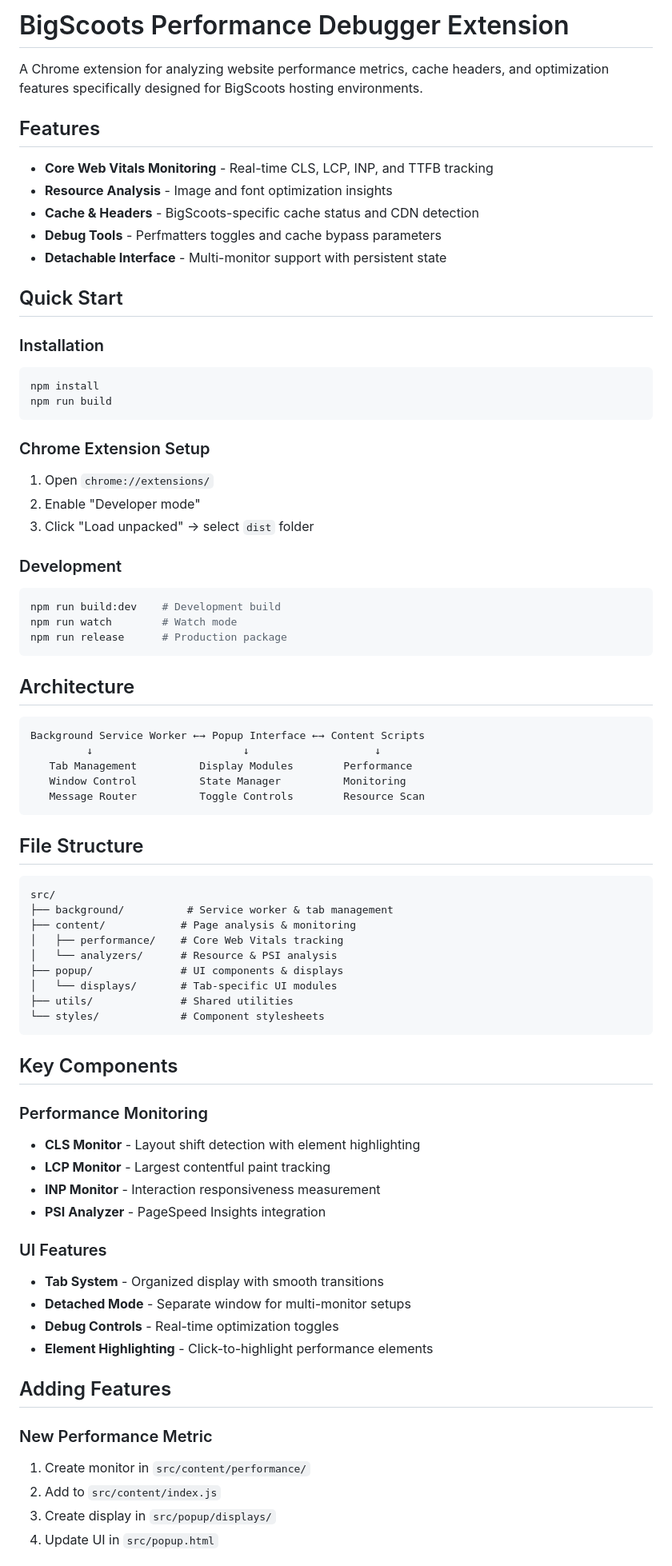
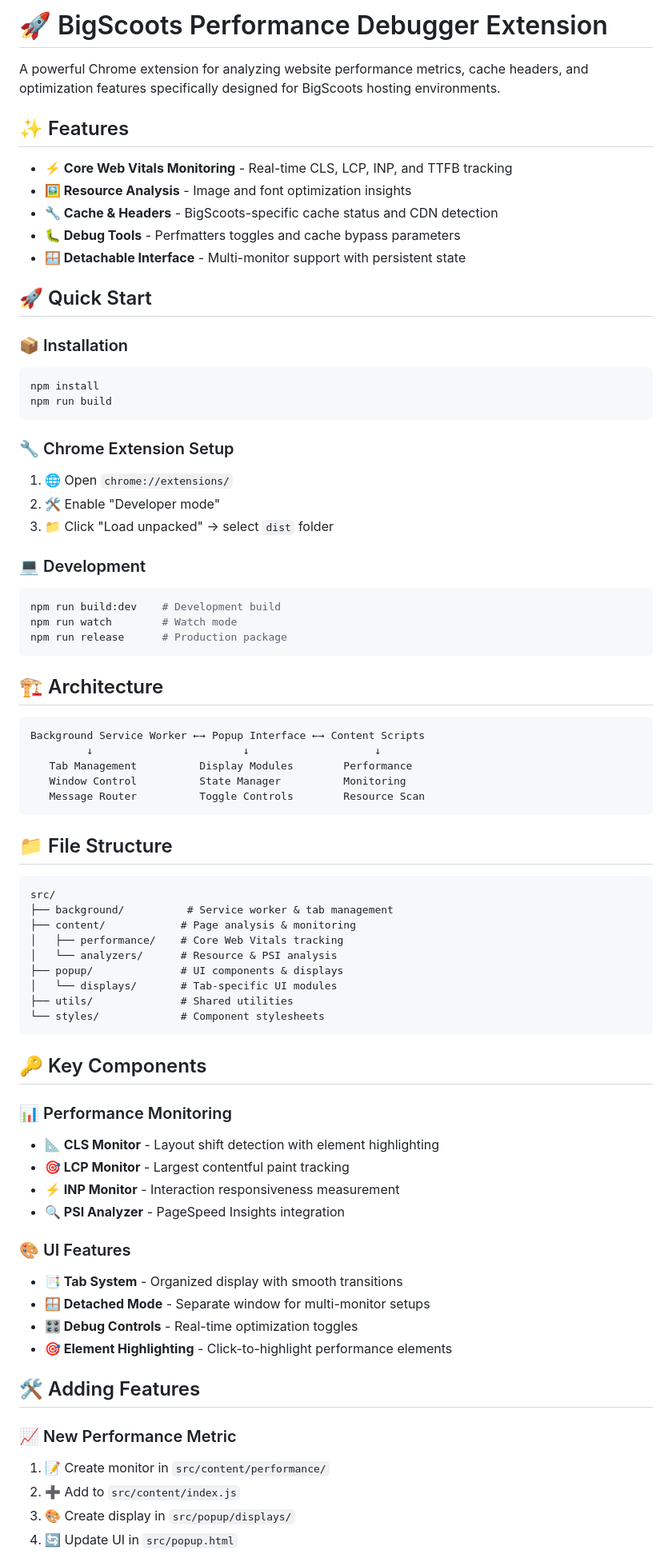
Before and after one commit to ahmad-den/WP-Perf-Part-2, a Markdown page: README.md, the part around one of its changes. Shown at 80% size. Drawn GitHub-style.

Commit message:
Add amazing emojis to README

````diff
--- a/README.md
+++ b/README.md
@@ -1,36 +1,36 @@
-# BigScoots Performance Debugger Extension
+# 🚀 BigScoots Performance Debugger Extension
 
-A Chrome extension for analyzing website performance metrics, cache headers, and optimization features specifically designed for BigScoots hosting environments.
+A powerful Chrome extension for analyzing website performance metrics, cache headers, and optimization features specifically designed for BigScoots hosting environments.
 
-## Features
+## ✨ Features
 
-- **Core Web Vitals Monitoring** - Real-time CLS, LCP, INP, and TTFB tracking
-- **Resource Analysis** - Image and font optimization insights
-- **Cache & Headers** - BigScoots-specific cache status and CDN detection
-- **Debug Tools** - Perfmatters toggles and cache bypass parameters
-- **Detachable Interface** - Multi-monitor support with persistent state
+- **⚡ Core Web Vitals Monitoring** - Real-time CLS, LCP, INP, and TTFB tracking
+- **🖼️ Resource Analysis** - Image and font optimization insights
+- **🔧 Cache & Headers** - BigScoots-specific cache status and CDN detection
+- **🐛 Debug Tools** - Perfmatters toggles and cache bypass parameters
+- **🪟 Detachable Interface** - Multi-monitor support with persistent state
 
-## Quick Start
+## 🚀 Quick Start
 
-### Installation
+### 📦 Installation
 ```bash
 npm install
 npm run build
 ```
 
-### Chrome Extension Setup
-1. Open `chrome://extensions/`
-2. Enable "Developer mode"
-3. Click "Load unpacked" → select `dist` folder
+### 🔧 Chrome Extension Setup
+1. 🌐 Open `chrome://extensions/`
+2. 🛠️ Enable "Developer mode"
+3. 📁 Click "Load unpacked" → select `dist` folder
 
-### Development
+### 💻 Development
 ```bash
 npm run build:dev    # Development build
 npm run watch        # Watch mode
 npm run release      # Production package
 ```
 
-## Architecture
+## 🏗️ Architecture
 
 ```
 Background Service Worker ←→ Popup Interface ←→ Content Scripts
@@ -40,7 +40,7 @@ Background Service Worker ←→ Popup Interface ←→ Content Scripts
    Message Router          Toggle Controls        Resource Scan
 ```
 
-## File Structure
+## 📁 File Structure
 
 ```
 src/
@@ -54,25 +54,25 @@ src/
 └── styles/             # Component stylesheets
 ```
 
-## Key Components
+## 🔑 Key Components
 
-### Performance Monitoring
-- **CLS Monitor** - Layout shift detection with element highlighting
-- **LCP Monitor** - Largest contentful paint tracking
-- **INP Monitor** - Interaction responsiveness measurement
-- **PSI Analyzer** - PageSpeed Insights integration
+### 📊 Performance Monitoring
+- **📐 CLS Monitor** - Layout shift detection with element highlighting
+- **🎯 LCP Monitor** - Largest contentful paint tracking
+- **⚡ INP Monitor** - Interaction responsiveness measurement
+- **🔍 PSI Analyzer** - PageSpeed Insights integration
 
-### UI Features
-- **Tab System** - Organized display with smooth transitions
-- **Detached Mode** - Separate window for multi-monitor setups
-- **Debug Controls** - Real-time optimization toggles
-- **Element Highlighting** - Click-to-highlight performance elements
+### 🎨 UI Features
+- **📑 Tab System** - Organized display with smooth transitions
+- **🪟 Detached Mode** - Separate window for multi-monitor setups
+- **🎛️ Debug Controls** - Real-time optimization toggles
+- **🎯 Element Highlighting** - Click-to-highlight performance elements
 
-## Adding Features
+## 🛠️ Adding Features
 
-### New Performance Metric
-1. Create monitor in `src/content/performance/`
-2. Add to `src/content/index.js`
-3. Create display in `src/popup/displays/`
-4. Update UI in `src/popup.html`
+### 📈 New Performance Metric
+1. 📝 Create monitor in `src/content/performance/`
+2. ➕ Add to `src/content/index.js`
+3. 🎨 Create display in `src/popup/displays/`
+4. 🔄 Update UI in `src/popup.html`
 
````
Also changed, not shown: other parts of README.md (+9 -9 lines).
